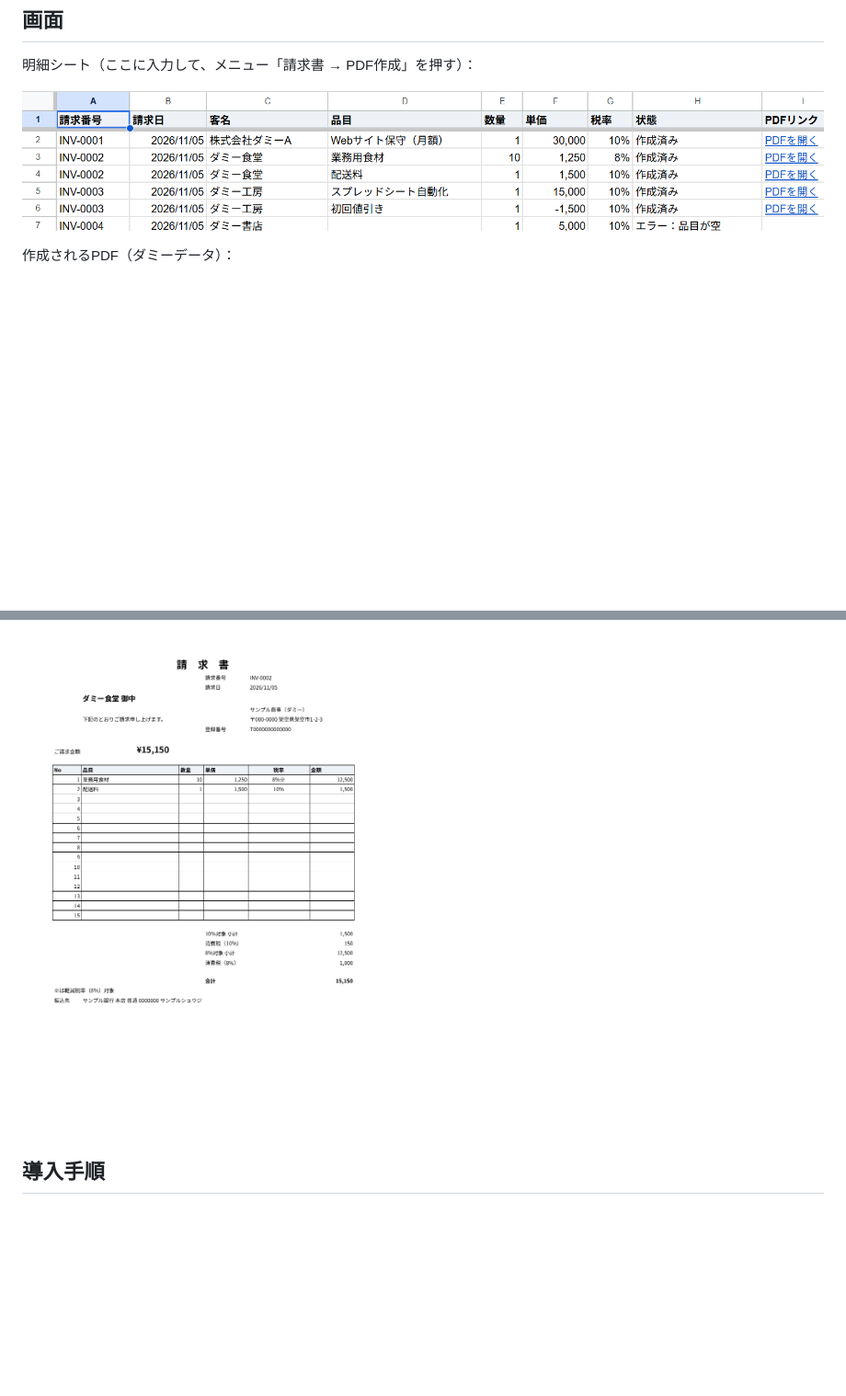
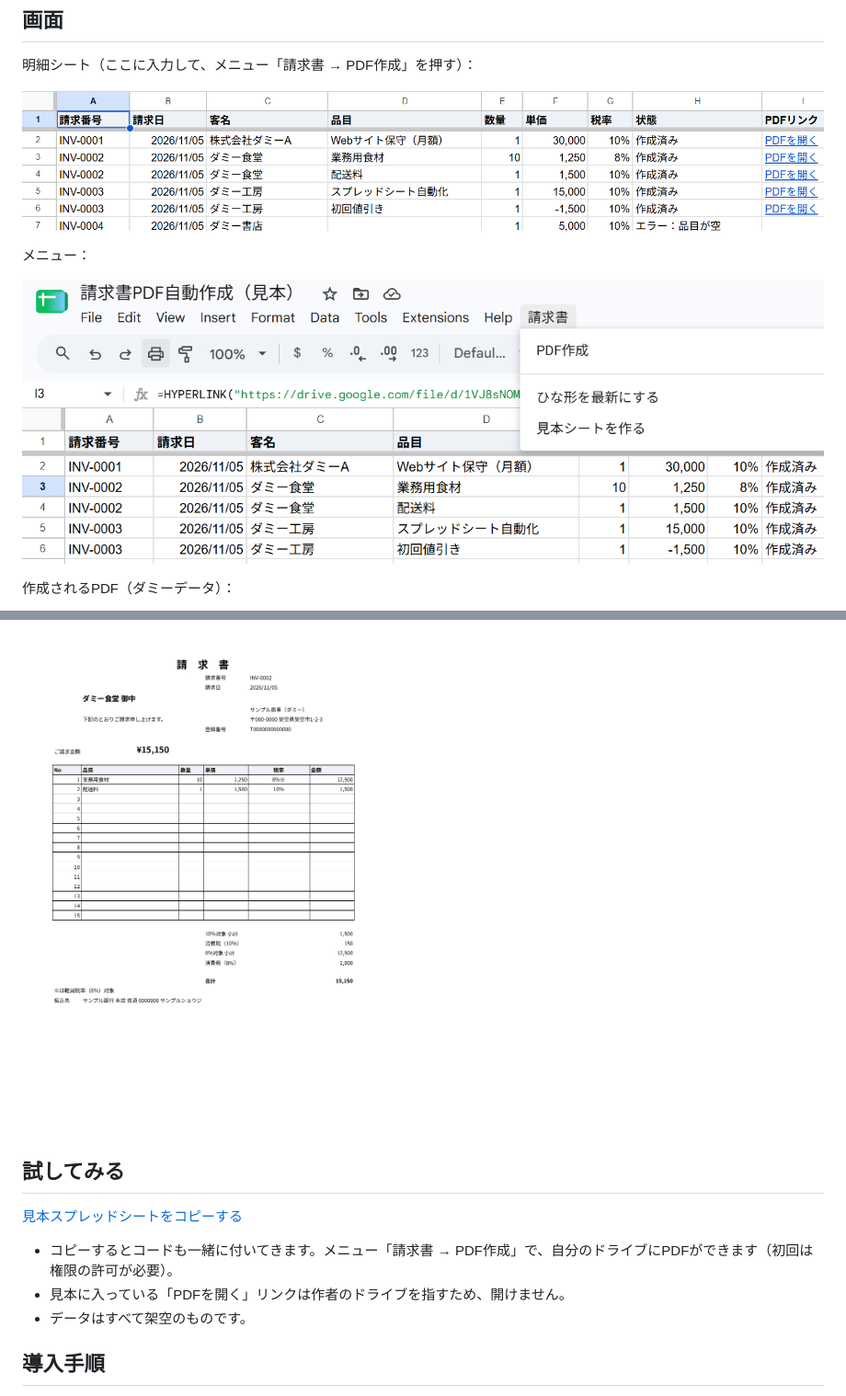
Before and after one commit to yoneda2525/gas-invoice-pdf, a Markdown page: README.md, 2 parts joined by grey strips. Shown at 92% size. Rendered like a GitHub page; pictures changed too: docs/images/menu.png (added); blank space fills up the shorter version.

Commit message:
docs: メニュー画面と「コピーして試す」リンク
Co-Authored-By: Claude Opus 5.5 <noreply@anthropic.com>
Claude-Session: https://claude.ai/code/session_01AvyxCCRYd9jcg1RN1QrxjC

```diff
--- a/README.md
+++ b/README.md
@@ -17,9 +17,21 @@
 
 ![明細シート](docs/images/sheet.png)
 
+メニュー：
+
+![請求書メニュー](docs/images/menu.png)
+
 作成されるPDF（ダミーデータ）：
 
 ![請求書PDF](docs/images/invoice.png)
+
+## 試してみる
+
+[見本スプレッドシートをコピーする](https://docs.google.com/spreadsheets/d/1PlhgIG-oIFfSvImgkas1WK6zGw3qrLMlXOGHDQjFbnY/copy)
+
+- コピーするとコードも一緒に付いてきます。メニュー「請求書 → PDF作成」で、自分のドライブにPDFができます（初回は権限の許可が必要）。
+- 見本に入っている「PDFを開く」リンクは作者のドライブを指すため、開けません。
+- データはすべて架空のものです。
 
 ## 導入手順
 
```
